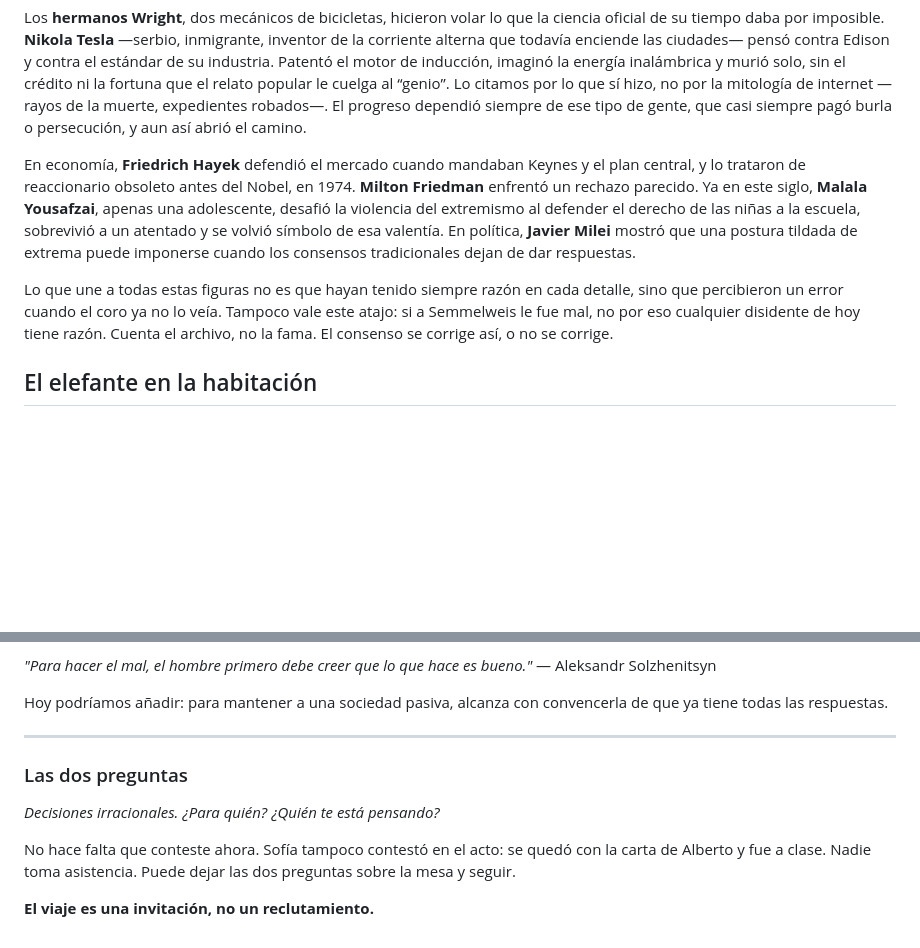
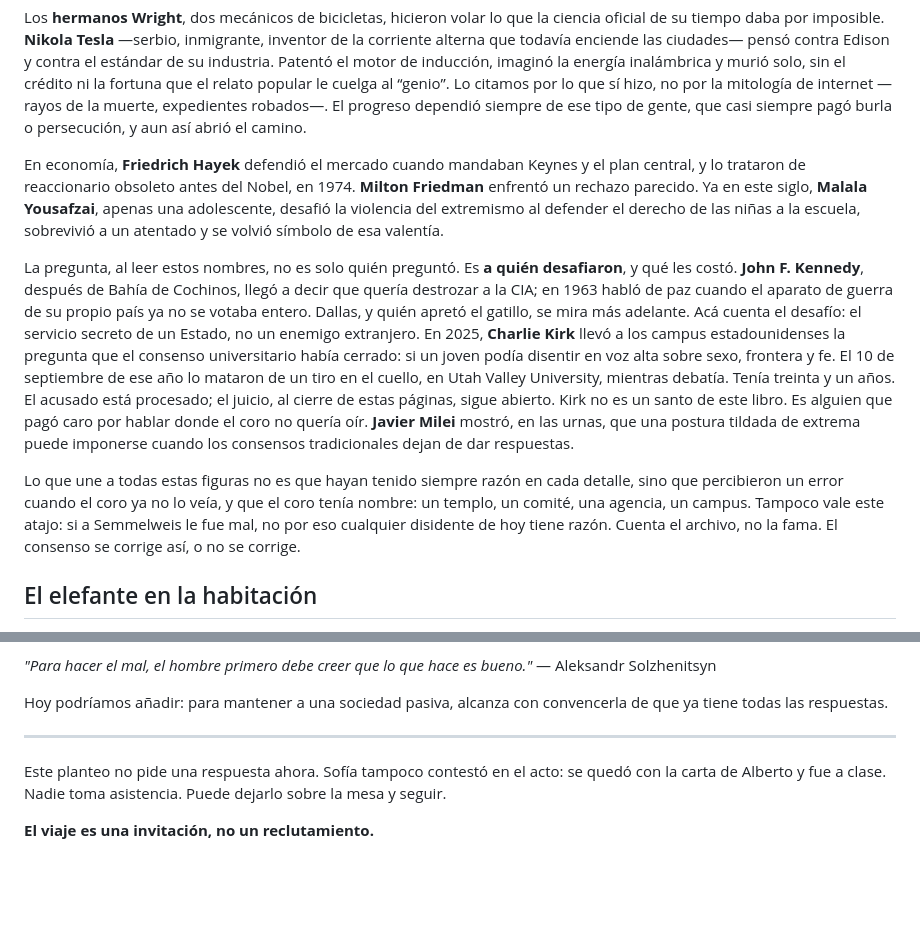
Before and after one commit to aleviercas/piensaotepiensan, a Markdown page: es/00-introduccion.md, 2 parts joined by grey strips. Rendered like a GitHub page; blank space fills up the shorter version.

Commit message:
JFK y Kirk en la intro: a quién desafiaron
El cierre deja de titlar «las dos preguntas». El planteo
no pide respuesta ahora. En Falsa bandera, Kirk 2025
queda como hecho: campus, disparo, juicio abierto.

```diff
--- a/es/00-introduccion.md
+++ b/es/00-introduccion.md
@@ -37,9 +37,11 @@ En medicina, **Ignaz Semmelweis** vio que las parturientas morían menos si los
 
 Los **hermanos Wright**, dos mecánicos de bicicletas, hicieron volar lo que la ciencia oficial de su tiempo daba por imposible. **Nikola Tesla** —serbio, inmigrante, inventor de la corriente alterna que todavía enciende las ciudades— pensó contra Edison y contra el estándar de su industria. Patentó el motor de inducción, imaginó la energía inalámbrica y murió solo, sin el crédito ni la fortuna que el relato popular le cuelga al “genio”. Lo citamos por lo que sí hizo, no por la mitología de internet —rayos de la muerte, expedientes robados—. El progreso dependió siempre de ese tipo de gente, que casi siempre pagó burla o persecución, y aun así abrió el camino.
 
-En economía, **Friedrich Hayek** defendió el mercado cuando mandaban Keynes y el plan central, y lo trataron de reaccionario obsoleto antes del Nobel, en 1974. **Milton Friedman** enfrentó un rechazo parecido. Ya en este siglo, **Malala Yousafzai**, apenas una adolescente, desafió la violencia del extremismo al defender el derecho de las niñas a la escuela, sobrevivió a un atentado y se volvió símbolo de esa valentía. En política, **Javier Milei** mostró que una postura tildada de extrema puede imponerse cuando los consensos tradicionales dejan de dar respuestas.
+En economía, **Friedrich Hayek** defendió el mercado cuando mandaban Keynes y el plan central, y lo trataron de reaccionario obsoleto antes del Nobel, en 1974. **Milton Friedman** enfrentó un rechazo parecido. Ya en este siglo, **Malala Yousafzai**, apenas una adolescente, desafió la violencia del extremismo al defender el derecho de las niñas a la escuela, sobrevivió a un atentado y se volvió símbolo de esa valentía.
 
-Lo que une a todas estas figuras no es que hayan tenido siempre razón en cada detalle, sino que percibieron un error cuando el coro ya no lo veía. Tampoco vale este atajo: si a Semmelweis le fue mal, no por eso cualquier disidente de hoy tiene razón. Cuenta el archivo, no la fama. El consenso se corrige así, o no se corrige.
+La pregunta, al leer estos nombres, no es solo quién preguntó. Es **a quién desafiaron**, y qué les costó. **John F. Kennedy**, después de Bahía de Cochinos, llegó a decir que quería destrozar a la CIA; en 1963 habló de paz cuando el aparato de guerra de su propio país ya no se votaba entero. Dallas, y quién apretó el gatillo, se mira más adelante. Acá cuenta el desafío: el servicio secreto de un Estado, no un enemigo extranjero. En 2025, **Charlie Kirk** llevó a los campus estadounidenses la pregunta que el consenso universitario había cerrado: si un joven podía disentir en voz alta sobre sexo, frontera y fe. El 10 de septiembre de ese año lo mataron de un tiro en el cuello, en Utah Valley University, mientras debatía. Tenía treinta y un años. El acusado está procesado; el juicio, al cierre de estas páginas, sigue abierto. Kirk no es un santo de este libro. Es alguien que pagó caro por hablar donde el coro no quería oír. **Javier Milei** mostró, en las urnas, que una postura tildada de extrema puede imponerse cuando los consensos tradicionales dejan de dar respuestas.
+
+Lo que une a todas estas figuras no es que hayan tenido siempre razón en cada detalle, sino que percibieron un error cuando el coro ya no lo veía, y que el coro tenía nombre: un templo, un comité, una agencia, un campus. Tampoco vale este atajo: si a Semmelweis le fue mal, no por eso cualquier disidente de hoy tiene razón. Cuenta el archivo, no la fama. El consenso se corrige así, o no se corrige.
 
 ## El elefante en la habitación
 
@@ -109,11 +111,6 @@ Hoy podríamos añadir: para mantener a una sociedad pasiva, alcanza con convenc
 
 ---
 
-### Las dos preguntas
-
-*Decisiones irracionales. ¿Para quién?*
-*¿Quién te está pensando?*
-
-No hace falta que conteste ahora. Sofía tampoco contestó en el acto: se quedó con la carta de Alberto y fue a clase. Nadie toma asistencia. Puede dejar las dos preguntas sobre la mesa y seguir.
+Este planteo no pide una respuesta ahora. Sofía tampoco contestó en el acto: se quedó con la carta de Alberto y fue a clase. Nadie toma asistencia. Puede dejarlo sobre la mesa y seguir.
 
 **El viaje es una invitación, no un reclutamiento.**
```
Also changed, not shown: es/03-atentados.md (+3 -1 lines).
